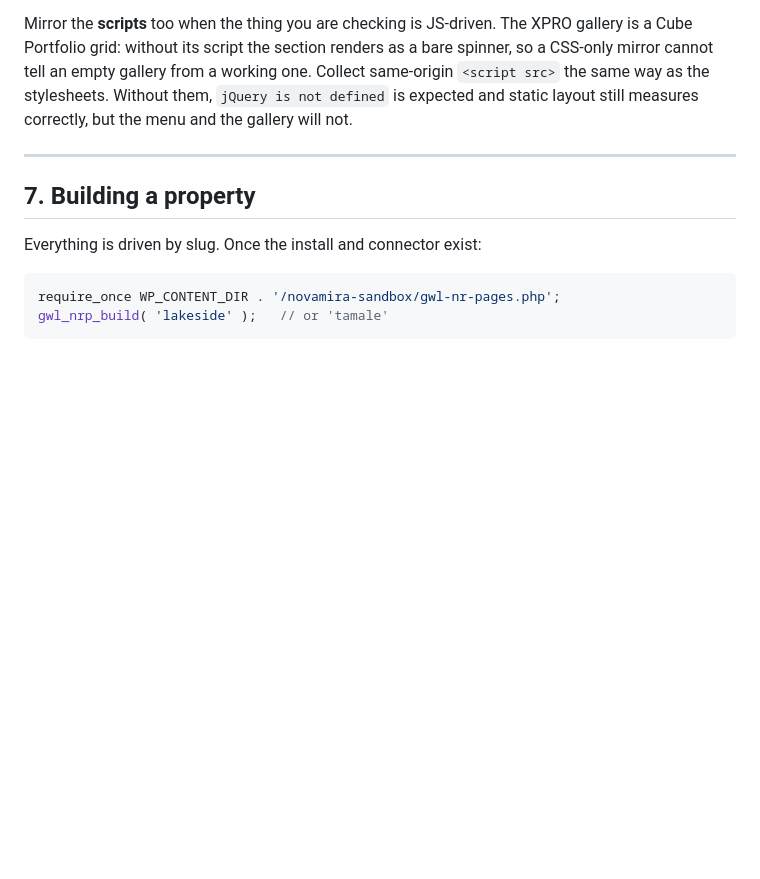
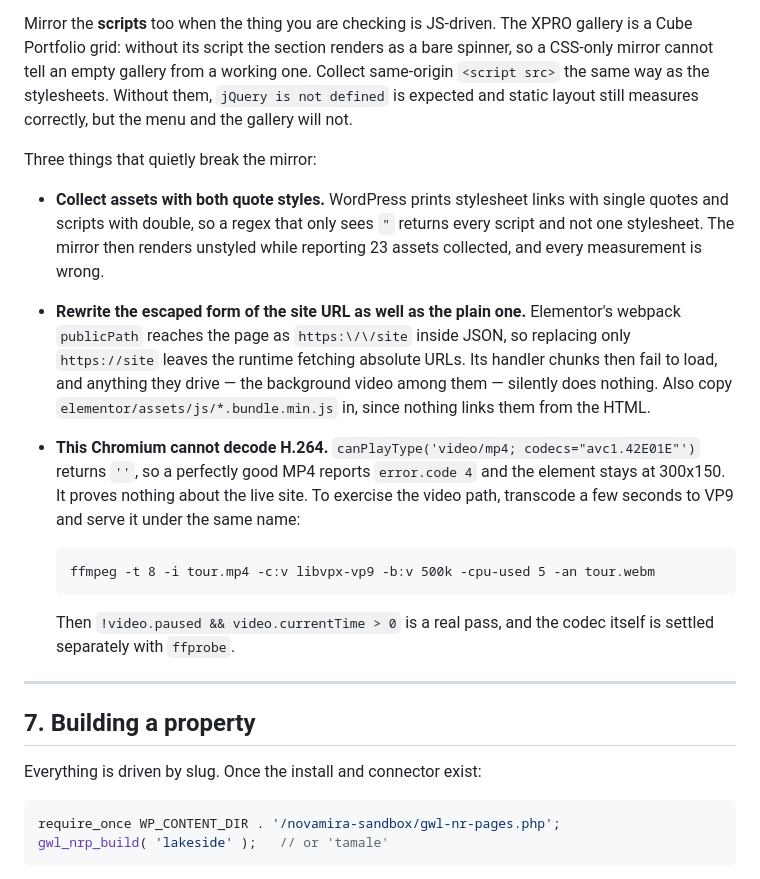
Before and after one commit to abahvictor360-sketch/Gateway-lodge-, a Markdown page: wordpress/PROPERTY-SUBDOMAIN-RUNBOOK.md, the part around one of its changes. GitHub-like rendering; blank space fills up the shorter version.

````diff
--- a/wordpress/PROPERTY-SUBDOMAIN-RUNBOOK.md
+++ b/wordpress/PROPERTY-SUBDOMAIN-RUNBOOK.md
@@ -307,6 +367,31 @@ one. Collect same-origin `<script src>` the same way as the stylesheets. Without
 them, `jQuery is not defined` is expected and static layout still measures
 correctly, but the menu and the gallery will not.
 
+Three things that quietly break the mirror:
+
+- **Collect assets with both quote styles.** WordPress prints stylesheet links
+  with single quotes and scripts with double, so a regex that only sees `"`
+  returns every script and not one stylesheet. The mirror then renders
+  unstyled while reporting 23 assets collected, and every measurement is wrong.
+- **Rewrite the escaped form of the site URL as well as the plain one.**
+  Elementor's webpack `publicPath` reaches the page as `https:\/\/site` inside
+  JSON, so replacing only `https://site` leaves the runtime fetching absolute
+  URLs. Its handler chunks then fail to load, and anything they drive — the
+  background video among them — silently does nothing. Also copy
+  `elementor/assets/js/*.bundle.min.js` in, since nothing links them from the
+  HTML.
+- **This Chromium cannot decode H.264.** `canPlayType('video/mp4; codecs="avc1.42E01E"')`
+  returns `''`, so a perfectly good MP4 reports `error.code 4` and the element
+  stays at 300x150. It proves nothing about the live site. To exercise the
+  video path, transcode a few seconds to VP9 and serve it under the same name:
+
+  ```
+  ffmpeg -t 8 -i tour.mp4 -c:v libvpx-vp9 -b:v 500k -cpu-used 5 -an tour.webm
+  ```
+
+  Then `!video.paused && video.currentTime > 0` is a real pass, and the codec
+  itself is settled separately with `ffprobe`.
+
 ---
 
 ## 7. Building a property
````
Also changed, not shown: other parts of wordpress/PROPERTY-SUBDOMAIN-RUNBOOK.md (+61 -1 lines).
